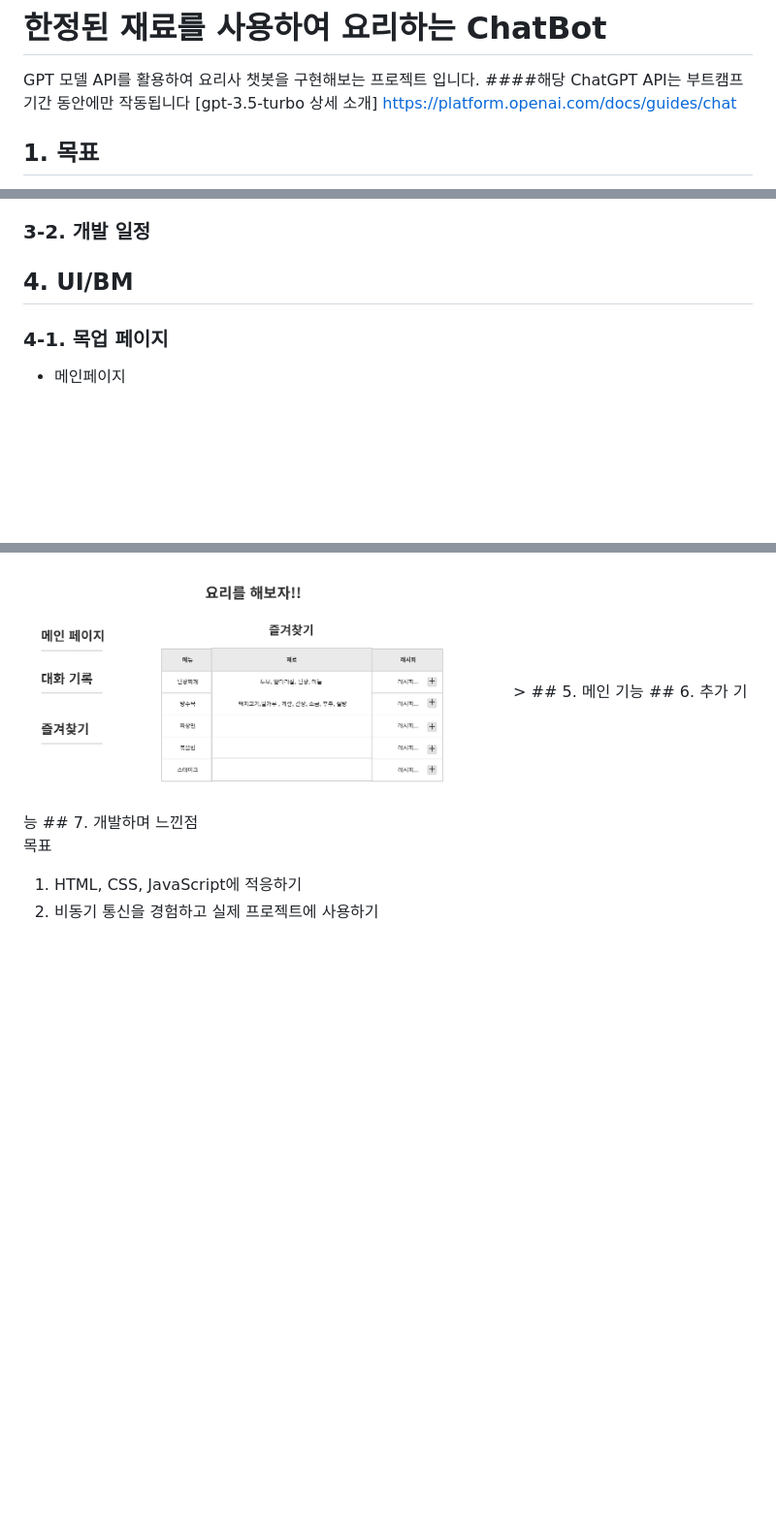
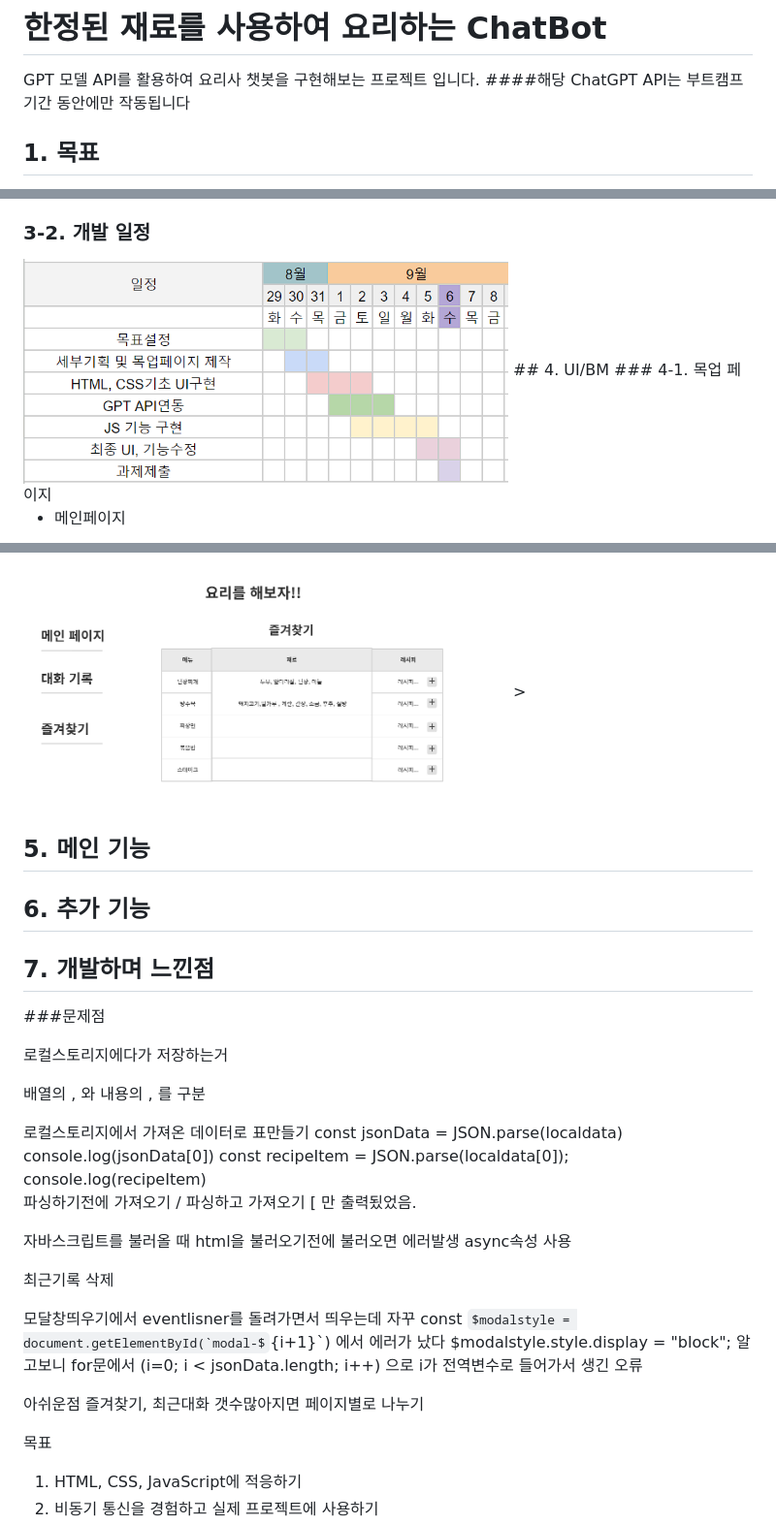
Before and after one commit to Blood-donation-day/ChatBot, a Markdown page: README.md, 3 parts joined by grey strips. Shown at 97% size. Drawn GitHub-style; pictures changed too: image/schedule.png (added); some formulas as TeX source; blank space fills up the shorter version.

```diff
--- a/README.md
+++ b/README.md
@@ -2,7 +2,6 @@
 
 GPT 모델 API를 활용하여 요리사 챗봇을 구현해보는 프로젝트 입니다.
 ####<span style='background-color: #ffdce0'>해당 ChatGPT API는 부트캠프 기간 동안에만 작동됩니다</span>
-[gpt-3.5-turbo 상세 소개]  https://platform.openai.com/docs/guides/chat
 
 
 
@@ -38,6 +38,7 @@ GPT 모델 API를 활용하여 요리사 챗봇을 구현해보는 프로젝트
     - 로그인 시 id password 검증 >> 대화내역 불러오기
 
 ### 3-2. 개발 일정
+<img src=image/schedule.png width=500px>
 ## 4. UI/BM
 ### 4-1. 목업 페이지
 
@@ -52,9 +53,41 @@ GPT 모델 API를 활용하여 요리사 챗봇을 구현해보는 프로젝트
 - 즐겨찾기
 <img src=image/bookmark.png width=500px>
 >
+
 ## 5. 메인 기능
+
+
+
+
 ## 6. 추가 기능
 ## 7. 개발하며 느낀점
+###문제점
+
+로컬스토리지에다가 저장하는거
+
+배열의 , 와 내용의 , 를 구분
+
+로컬스토리지에서 가져온 데이터로 표만들기
+    const jsonData = JSON.parse(localdata)
+    console.log(jsonData[0])
+    const recipeItem = JSON.parse(localdata[0]);
+    console.log(recipeItem)
+    파싱하기전에 가져오기 / 파싱하고 가져오기 [ 만 출력됬었음.
+
+자바스크립트를 불러올 때 html을 불러오기전에 불러오면 에러발생
+async속성 사용
+
+최근기록 삭제
+
+모달창띄우기에서 eventlisner를 돌려가면서 띄우는데
+자꾸  const $modalstyle = document.getElementById(`modal-${i+1}`) 에서 에러가 났다
+                    $modalstyle.style.display = "block";
+                    알고보니 for문에서 (i=0; i < jsonData.length; i++) 으로 i가 전역변수로 들어가서 생긴 오류
+
+
+
+아쉬운점
+즐겨찾기, 최근대화 갯수많아지면 페이지별로 나누기
 
 목표
 1. HTML, CSS, JavaScript에 적응하기
```
Also changed, not shown: other parts of README.md (+2 -1 lines), image/GPT-result.png (added), image/project.png (added), 8 other files.
